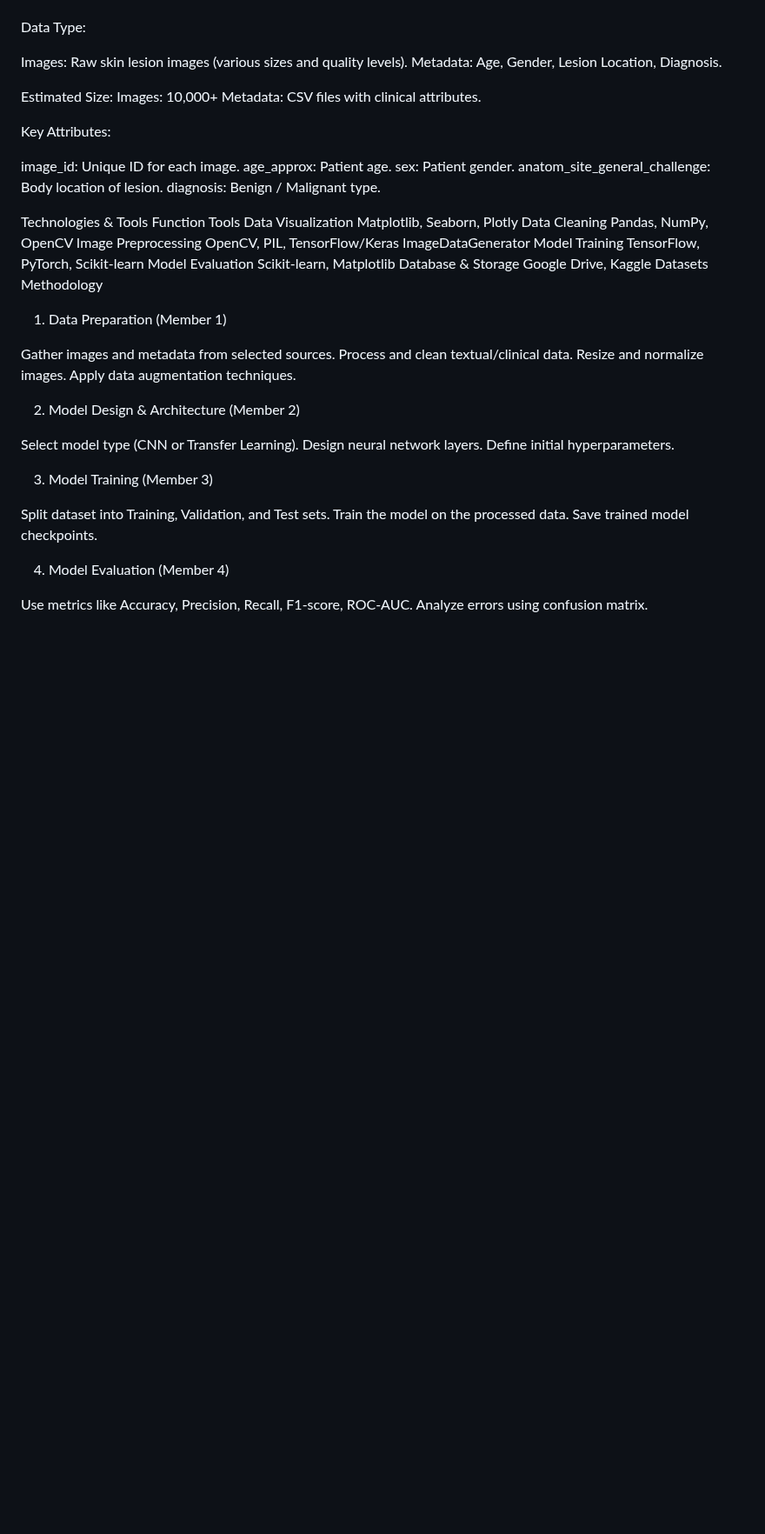
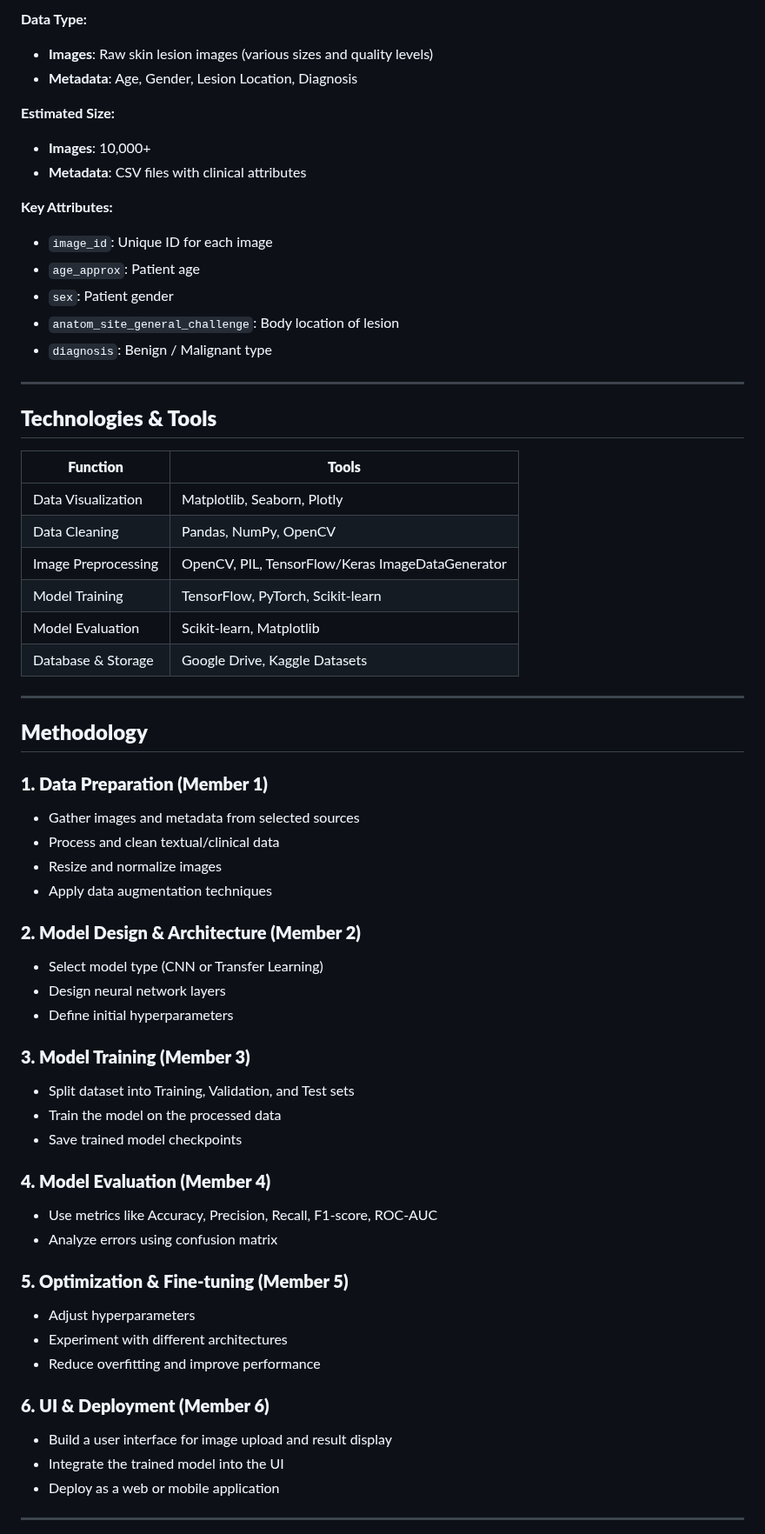
Before and after one commit to esraa-elmaghraby/NTI-SkinCancerProject, a Markdown page: README.md, the part around one of its changes. Shown at 87% size. Rendered like a GitHub page; blank space fills up the shorter version.

```diff
--- a/README.md
+++ b/README.md
@@ -26,53 +28,66 @@ HAM10000 on Kaggle
 
+-
+**Data Type:**
+- **Images**: Raw skin lesion images (various sizes and quality levels)
+- **Metadata**: Age, Gender, Lesion Location, Diagnosis
 
+**Estimated Size:**
+- **Images**: 10,000+
+- **Metadata**: CSV files with clinical attributes
 
-Data Type:
+**Key Attributes:**
+- `image_id`: Unique ID for each image
+- `age_approx`: Patient age
+- `sex`: Patient gender
+- `anatom_site_general_challenge`: Body location of lesion
+- `diagnosis`: Benign / Malignant type
 
-Images: Raw skin lesion images (various sizes and quality levels).
-Metadata: Age, Gender, Lesion Location, Diagnosis.
+---
 
-Estimated Size:
-Images: 10,000+
-Metadata: CSV files with clinical attributes.
+## **Technologies & Tools**
 
-Key Attributes:
+| **Function**           | **Tools** |
+|------------------------|-----------|
+| Data Visualization     | Matplotlib, Seaborn, Plotly |
+| Data Cleaning          | Pandas, NumPy, OpenCV |
+| Image Preprocessing    | OpenCV, PIL, TensorFlow/Keras ImageDataGenerator |
+| Model Training         | TensorFlow, PyTorch, Scikit-learn |
+| Model Evaluation       | Scikit-learn, Matplotlib |
+| Database & Storage     | Google Drive, Kaggle Datasets |
 
-image_id: Unique ID for each image.
-age_approx: Patient age.
-sex: Patient gender.
-anatom_site_general_challenge: Body location of lesion.
-diagnosis: Benign / Malignant type.
+---
 
-Technologies & Tools
-Function	Tools
-Data Visualization	Matplotlib, Seaborn, Plotly
-Data Cleaning	Pandas, NumPy, OpenCV
-Image Preprocessing	OpenCV, PIL, TensorFlow/Keras ImageDataGenerator
-Model Training	TensorFlow, PyTorch, Scikit-learn
-Model Evaluation	Scikit-learn, Matplotlib
-Database & Storage	Google Drive, Kaggle Datasets
-Methodology
-1. Data Preparation (Member 1)
+## **Methodology**
 
-Gather images and metadata from selected sources.
-Process and clean textual/clinical data.
-Resize and normalize images.
-Apply data augmentation techniques.
+### **1. Data Preparation (Member 1)**
+- Gather images and metadata from selected sources
+- Process and clean textual/clinical data
+- Resize and normalize images
+- Apply data augmentation techniques
 
-2. Model Design & Architecture (Member 2)
+### **2. Model Design & Architecture (Member 2)**
+- Select model type (CNN or Transfer Learning)
+- Design neural network layers
+- Define initial hyperparameters
 
-Select model type (CNN or Transfer Learning).
-Design neural network layers.
-Define initial hyperparameters.
+### **3. Model Training (Member 3)**
+- Split dataset into Training, Validation, and Test sets
+- Train the model on the processed data
+- Save trained model checkpoints
 
-3. Model Training (Member 3)
+### **4. Model Evaluation (Member 4)**
+- Use metrics like Accuracy, Precision, Recall, F1-score, ROC-AUC
+- Analyze errors using confusion matrix
 
-Split dataset into Training, Validation, and Test sets.
-Train the model on the processed data.
-Save trained model checkpoints.
+### **5. Optimization & Fine-tuning (Member 5)**
+- Adjust hyperparameters
+- Experiment with different architectures
+- Reduce overfitting and improve performance
 
-4. Model Evaluation (Member 4)
+### **6. UI & Deployment (Member 6)**
+- Build a user interface for image upload and result display
+- Integrate the trained model into the UI
+- Deploy as a web or mobile application
 
-Use metrics like Accuracy, Precision, Recall, F1-score, ROC-AUC.
-Analyze errors using confusion matrix.
+---
 
```
Also changed, not shown: other parts of README.md (+51 -52 lines).
